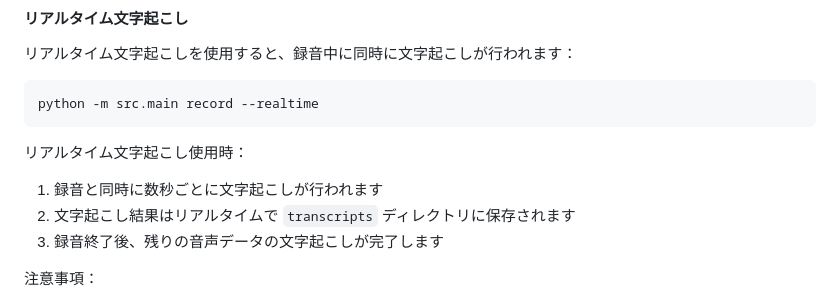
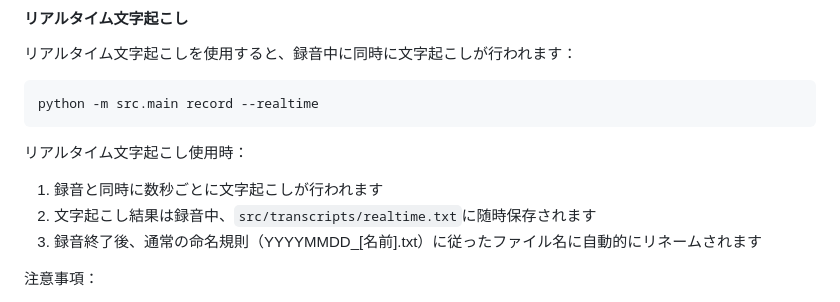
Before and after one commit to yukinakai/ai-gijiroku, a Markdown page: README.md, the part around the change. GitHub-like rendering.

Commit message:
READMEをリアルタイム文字起こしの仕様変更に合わせて更新

```diff
--- a/README.md
+++ b/README.md
@@ -78,8 +78,8 @@ python -m src.main record --realtime
 リアルタイム文字起こし使用時：
 
 1. 録音と同時に数秒ごとに文字起こしが行われます
-2. 文字起こし結果はリアルタイムで `transcripts` ディレクトリに保存されます
-3. 録音終了後、残りの音声データの文字起こしが完了します
+2. 文字起こし結果は録音中、`src/transcripts/realtime.txt`に随時保存されます
+3. 録音終了後、通常の命名規則（YYYYMMDD\_[名前].txt）に従ったファイル名に自動的にリネームされます
 
 注意事項：
 
```
